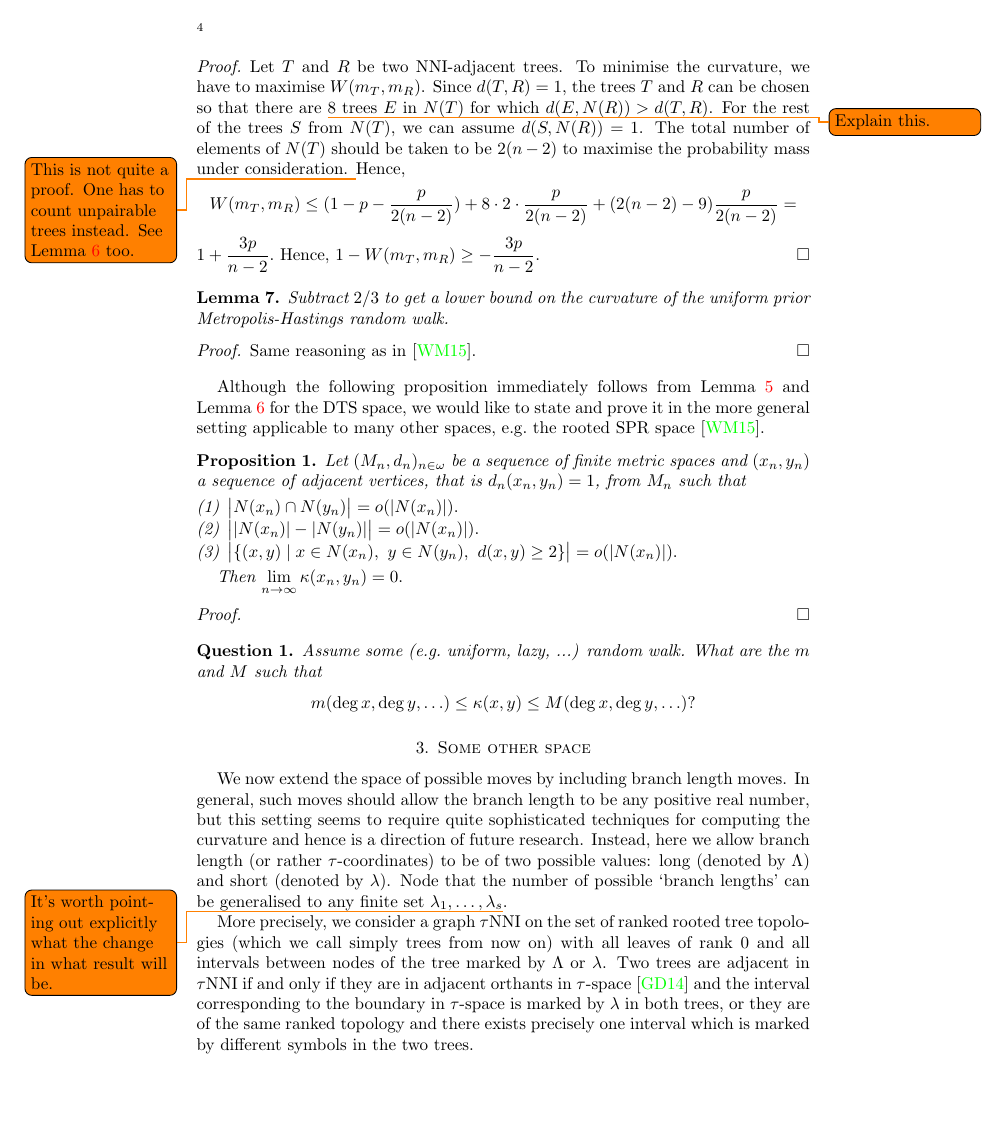
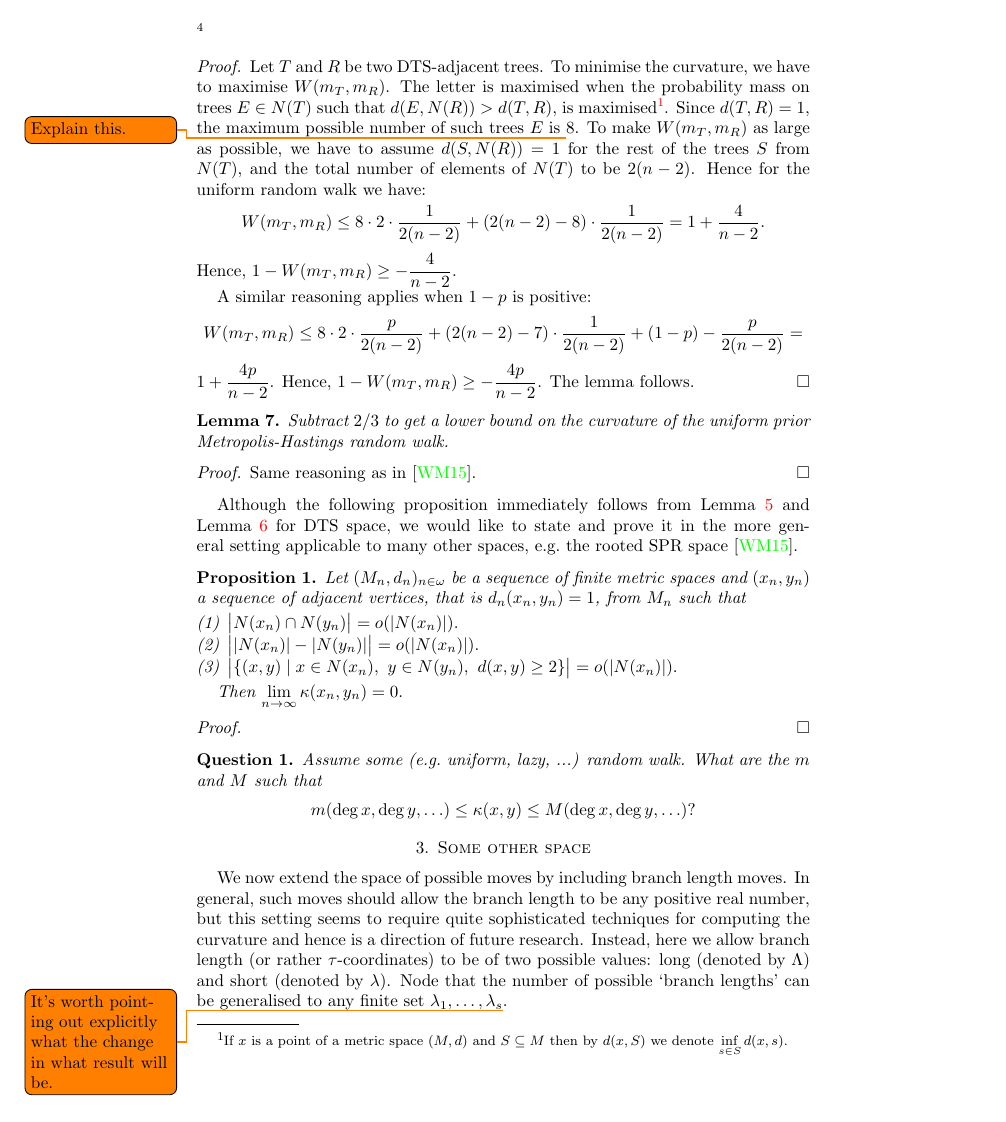
Before and after one commit to gavryushkin/curvatureNNI, a LaTeX paper (curvatureNNI.tex): page 4 of 6. Compiled offline with pdfLaTeX.

Commit message:
Both upper and lower bounds for the uniform lazy random walk are done. Zero-in-the-limit follows.

```diff
--- a/curvatureNNI.tex
+++ b/curvatureNNI.tex
@@ -246,25 +248,30 @@ space with a $p$-lazy uniform random walk satisfies
 \end{lemma}
 
 \proof
-Let $T$ and $R$ be two NNI-adjacent trees. To minimise the curvature, we have
-to maximise $W(m_T, m_R)$. Since $d(T, R) = 1$, the trees $T$ and $R$ can be
-chosen so that there are
+Let $T$ and $R$ be two $\dts$-adjacent trees. To minimise the curvature, we have
+to maximise $W(m_T, m_R)$. The letter is maximised when the probability mass
+on trees $E\in N(T)$ such that $d(E, N(R)) > d(T, R)$, is
+maximised\footnote{If $x$ is a point of a metric space $(M,d)$ and
+$S \subseteq M$ then by $d(x,S)$ we denote $\inf\limits_{s \in S} d(x,s)$.}.
+Since $d(T, R) = 1$, the maximum possible number of such trees $E$ is
 \todo{Explain this.}
-$8$ trees $E$ in $N(T)$ for which
-$d(E, N(R)) > d(T, R)$.
-For the rest of the trees $S$ from $N(T)$, we can assume $d(S, N(R)) = 1$.
-The total number of elements of $N(T)$ should be taken to be $2(n-2)$ to
-maximise the probability mass under consideration.
-\todo{This is not quite a proof. One has to count unpairable trees instead.
-See Lemma~\ref{uniformLower} too.}
-Hence,
+$8$. To make $W(m_T,m_R)$ as large as possible, we have to assume
+$d(S, N(R)) = 1$ for the rest of the trees $S$ from $N(T)$, and the
+total number of elements of $N(T)$ to be $2(n-2)$.
+Hence for the uniform random walk we have:
 \[
-W(m_T,m_R)\leq (1 - p - \frac{p}{2(n - 2)}) +
-8 \cdot 2 \cdot \frac{p}{2(n - 2)} +
-(2(n - 2) - 9)\frac{p}{2(n-2)} =
+W(m_T,m_R)\leq 8 \cdot 2 \cdot \frac{1}{2(n - 2)} +
+(2(n - 2) - 8) \cdot \frac{1}{2(n-2)} = 1 + \displaystyle\frac{4}{n-2}.
 \]
-$1 + \displaystyle\frac{3p}{n-2}.$
-Hence, $1 - W(m_T,m_R) \geq - \displaystyle\frac{3p}{n-2}.$
+Hence, $1 - W(m_T,m_R) \geq - \displaystyle\frac{4}{n-2}$.
+
+A similar reasoning applies when $1-p$ is positive:
+\[
+W(m_T,m_R)\leq 8 \cdot 2 \cdot \frac{p}{2(n - 2)} +
+(2(n - 2) - 7) \cdot \frac{1}{2(n-2)} + (1-p) - \frac{p}{2(n-2)} =
+\]
+$1 + \displaystyle\frac{4p}{n-2}$. Hence,
+$1 - W(m_T,m_R) \geq - \displaystyle\frac{4p}{n-2}$. The lemma follows.
 \endproof
 
 \begin{lemma}
@@ -277,7 +284,7 @@ Same reasoning as in~\cite{Whidden2015-es}.
 \endproof
 
 Although the following proposition immediately follows from
-Lemma~\ref{uniformUpper} and Lemma~\ref{uniformLower} for the $\dts$ space,
+Lemma~\ref{uniformUpper} and Lemma~\ref{uniformLower} for $\dts$ space,
 we would like to state and prove it in the more general setting applicable
 to many other spaces, e.g.\ the rooted SPR space~\cite{Whidden2015-es}.
 
```
Also changed, not shown: curvatureNNI.tex (4 more changed lines).
